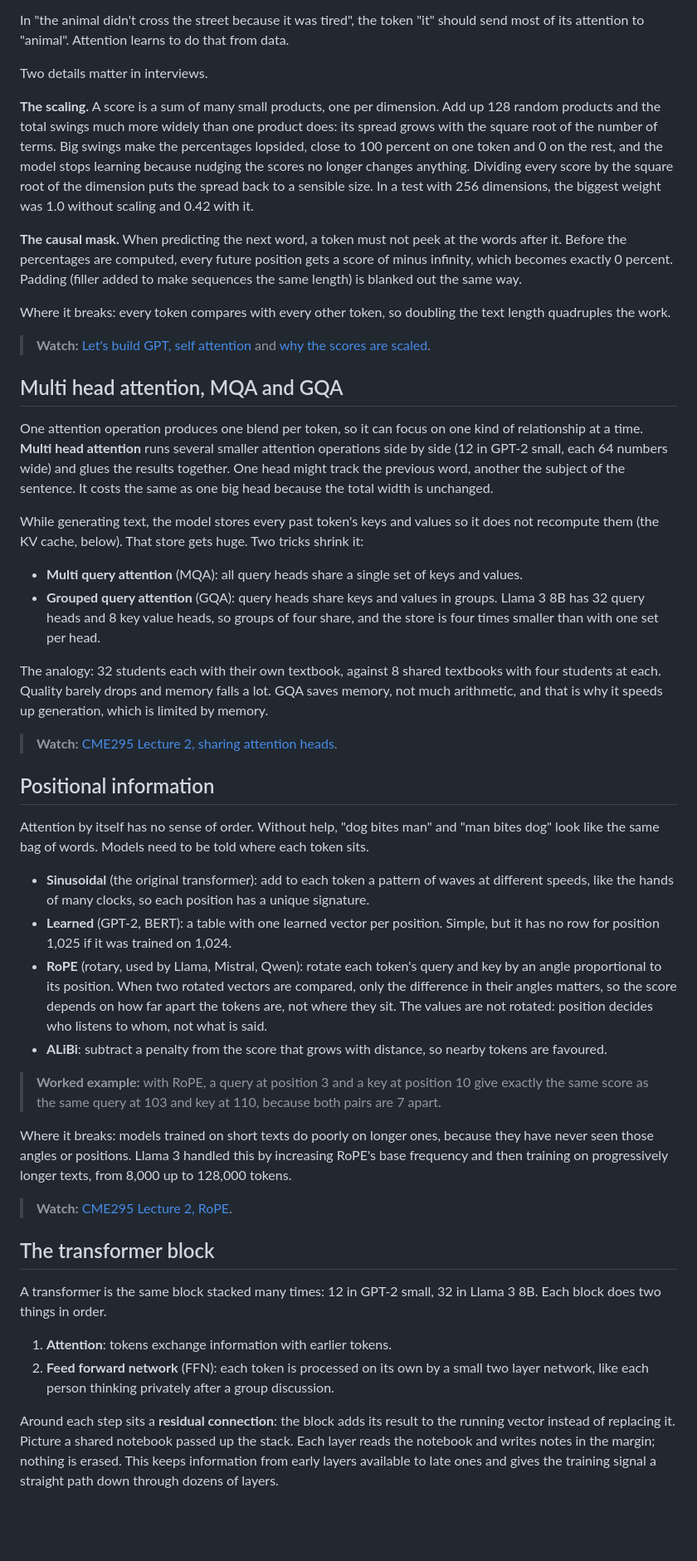
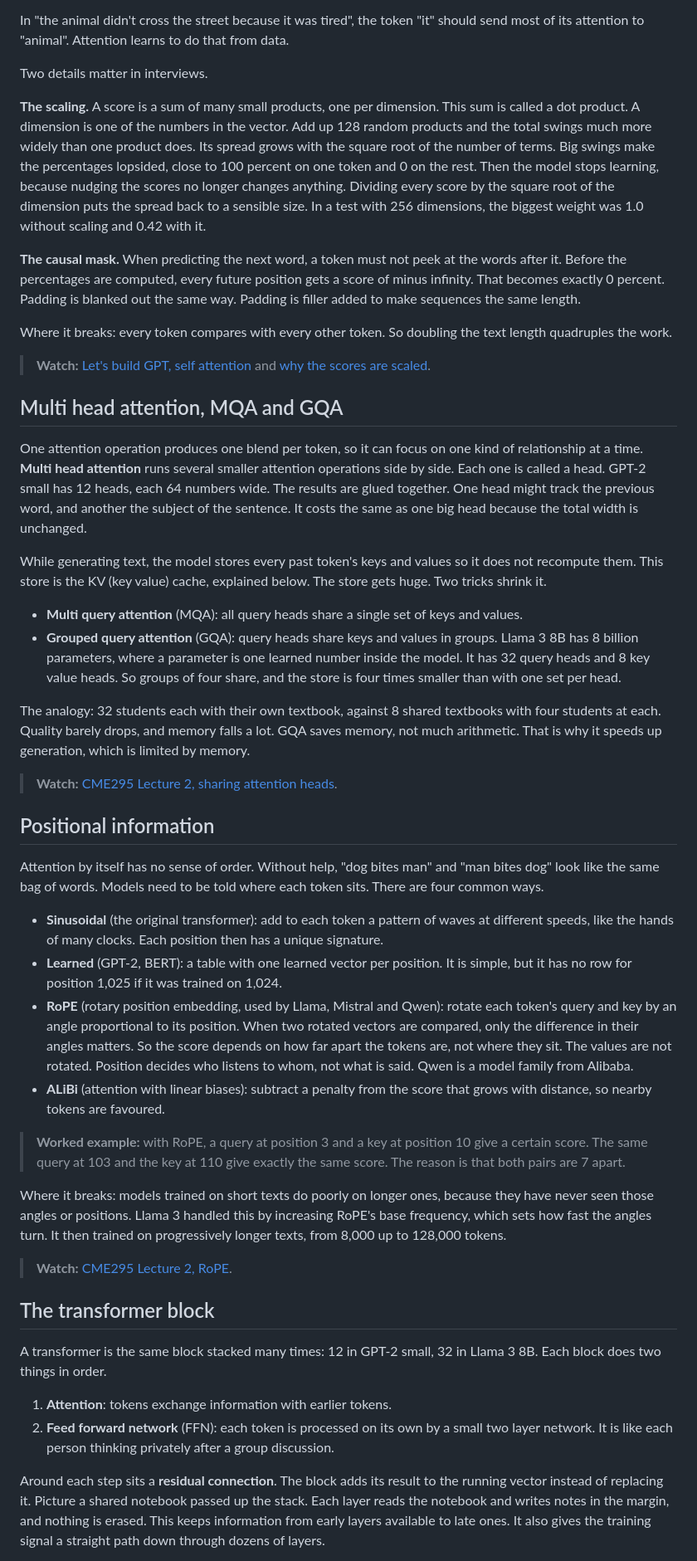
Before and after one commit to TanayPratapSingh/ml-interview-prep, a Markdown page: content/transformers-llms/plain.md, the part around one of its changes. Shown at 83% size. Rendered like a GitHub page; blank space fills up the shorter version.

```diff
--- a/content/transformers-llms/plain.md
+++ b/content/transformers-llms/plain.md
@@ -36,39 +36,39 @@ In "the animal didn't cross the street because it was tired", the token "it" sho
 
 Two details matter in interviews.
 
-**The scaling.** A score is a sum of many small products, one per dimension. Add up 128 random products and the total swings much more widely than one product does: its spread grows with the square root of the number of terms. Big swings make the percentages lopsided, close to 100 percent on one token and 0 on the rest, and the model stops learning because nudging the scores no longer changes anything. Dividing every score by the square root of the dimension puts the spread back to a sensible size. In a test with 256 dimensions, the biggest weight was 1.0 without scaling and 0.42 with it.
+**The scaling.** A score is a sum of many small products, one per dimension. This sum is called a dot product. A dimension is one of the numbers in the vector. Add up 128 random products and the total swings much more widely than one product does. Its spread grows with the square root of the number of terms. Big swings make the percentages lopsided, close to 100 percent on one token and 0 on the rest. Then the model stops learning, because nudging the scores no longer changes anything. Dividing every score by the square root of the dimension puts the spread back to a sensible size. In a test with 256 dimensions, the biggest weight was 1.0 without scaling and 0.42 with it.
 
-**The causal mask.** When predicting the next word, a token must not peek at the words after it. Before the percentages are computed, every future position gets a score of minus infinity, which becomes exactly 0 percent. Padding (filler added to make sequences the same length) is blanked out the same way.
+**The causal mask.** When predicting the next word, a token must not peek at the words after it. Before the percentages are computed, every future position gets a score of minus infinity. That becomes exactly 0 percent. Padding is blanked out the same way. Padding is filler added to make sequences the same length.
 
-Where it breaks: every token compares with every other token, so doubling the text length quadruples the work.
+Where it breaks: every token compares with every other token. So doubling the text length quadruples the work.
 
 > **Watch:** [Let's build GPT, self attention](https://www.youtube.com/watch?v=kCc8FmEb1nY&t=3720s) and [why the scores are scaled](https://www.youtube.com/watch?v=kCc8FmEb1nY&t=4616s).
 
 ## Multi head attention, MQA and GQA
 
-One attention operation produces one blend per token, so it can focus on one kind of relationship at a time. **Multi head attention** runs several smaller attention operations side by side (12 in GPT-2 small, each 64 numbers wide) and glues the results together. One head might track the previous word, another the subject of the sentence. It costs the same as one big head because the total width is unchanged.
+One attention operation produces one blend per token, so it can focus on one kind of relationship at a time. **Multi head attention** runs several smaller attention operations side by side. Each one is called a head. GPT-2 small has 12 heads, each 64 numbers wide. The results are glued together. One head might track the previous word, and another the subject of the sentence. It costs the same as one big head because the total width is unchanged.
 
-While generating text, the model stores every past token's keys and values so it does not recompute them (the KV cache, below). That store gets huge. Two tricks shrink it:
+While generating text, the model stores every past token's keys and values so it does not recompute them. This store is the KV (key value) cache, explained below. The store gets huge. Two tricks shrink it.
 
 - **Multi query attention** (MQA): all query heads share a single set of keys and values.
-- **Grouped query attention** (GQA): query heads share keys and values in groups. Llama 3 8B has 32 query heads and 8 key value heads, so groups of four share, and the store is four times smaller than with one set per head.
+- **Grouped query attention** (GQA): query heads share keys and values in groups. Llama 3 8B has 8 billion parameters, where a parameter is one learned number inside the model. It has 32 query heads and 8 key value heads. So groups of four share, and the store is four times smaller than with one set per head.
 
-The analogy: 32 students each with their own textbook, against 8 shared textbooks with four students at each. Quality barely drops and memory falls a lot. GQA saves memory, not much arithmetic, and that is why it speeds up generation, which is limited by memory.
+The analogy: 32 students each with their own textbook, against 8 shared textbooks with four students at each. Quality barely drops, and memory falls a lot. GQA saves memory, not much arithmetic. That is why it speeds up generation, which is limited by memory.
 
 > **Watch:** [CME295 Lecture 2, sharing attention heads](https://www.youtube.com/watch?v=yT84Y5zCnaA&t=3338s).
 
 ## Positional information
 
-Attention by itself has no sense of order. Without help, "dog bites man" and "man bites dog" look like the same bag of words. Models need to be told where each token sits.
+Attention by itself has no sense of order. Without help, "dog bites man" and "man bites dog" look like the same bag of words. Models need to be told where each token sits. There are four common ways.
 
-- **Sinusoidal** (the original transformer): add to each token a pattern of waves at different speeds, like the hands of many clocks, so each position has a unique signature.
-- **Learned** (GPT-2, BERT): a table with one learned vector per position. Simple, but it has no row for position 1,025 if it was trained on 1,024.
-- **RoPE** (rotary, used by Llama, Mistral, Qwen): rotate each token's query and key by an angle proportional to its position. When two rotated vectors are compared, only the difference in their angles matters, so the score depends on how far apart the tokens are, not where they sit. The values are not rotated: position decides who listens to whom, not what is said.
-- **ALiBi**: subtract a penalty from the score that grows with distance, so nearby tokens are favoured.
+- **Sinusoidal** (the original transformer): add to each token a pattern of waves at different speeds, like the hands of many clocks. Each position then has a unique signature.
+- **Learned** (GPT-2, BERT): a table with one learned vector per position. It is simple, but it has no row for position 1,025 if it was trained on 1,024.
+- **RoPE** (rotary position embedding, used by Llama, Mistral and Qwen): rotate each token's query and key by an angle proportional to its position. When two rotated vectors are compared, only the difference in their angles matters. So the score depends on how far apart the tokens are, not where they sit. The values are not rotated. Position decides who listens to whom, not what is said. Qwen is a model family from Alibaba.
+- **ALiBi** (attention with linear biases): subtract a penalty from the score that grows with distance, so nearby tokens are favoured.
 
-> **Worked example:** with RoPE, a query at position 3 and a key at position 10 give exactly the same score as the same query at 103 and key at 110, because both pairs are 7 apart.
+> **Worked example:** with RoPE, a query at position 3 and a key at position 10 give a certain score. The same query at 103 and the key at 110 give exactly the same score. The reason is that both pairs are 7 apart.
 
-Where it breaks: models trained on short texts do poorly on longer ones, because they have never seen those angles or positions. Llama 3 handled this by increasing RoPE's base frequency and then training on progressively longer texts, from 8,000 up to 128,000 tokens.
+Where it breaks: models trained on short texts do poorly on longer ones, because they have never seen those angles or positions. Llama 3 handled this by increasing RoPE's base frequency, which sets how fast the angles turn. It then trained on progressively longer texts, from 8,000 up to 128,000 tokens.
 
 > **Watch:** [CME295 Lecture 2, RoPE](https://www.youtube.com/watch?v=yT84Y5zCnaA&t=1862s).
 
@@ -77,7 +77,7 @@ Where it breaks: models trained on short texts do poorly on longer ones, because
 A transformer is the same block stacked many times: 12 in GPT-2 small, 32 in Llama 3 8B. Each block does two things in order.
 
 1. **Attention**: tokens exchange information with earlier tokens.
-2. **Feed forward network** (FFN): each token is processed on its own by a small two layer network, like each person thinking privately after a group discussion.
+2. **Feed forward network** (FFN): each token is processed on its own by a small two layer network. It is like each person thinking privately after a group discussion.
 
-Around each step sits a **residual connection**: the block adds its result to the running vector instead of replacing it. Picture a shared notebook passed up the stack. Each layer reads the notebook and writes notes in the margin; nothing is erased. This keeps information from early layers available to late ones and gives the training signal a straight path down through dozens of layers.
+Around each step sits a **residual connection**. The block adds its result to the running vector instead of replacing it. Picture a shared notebook passed up the stack. Each layer reads the notebook and writes notes in the margin, and nothing is erased. This keeps information from early layers available to late ones. It also gives the training signal a straight path down through dozens of layers.
 
```
Also changed, not shown: other parts of content/transformers-llms/plain.md (+68 -66 lines).
